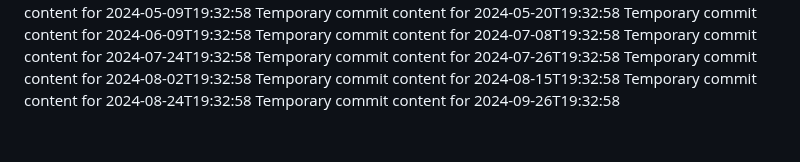
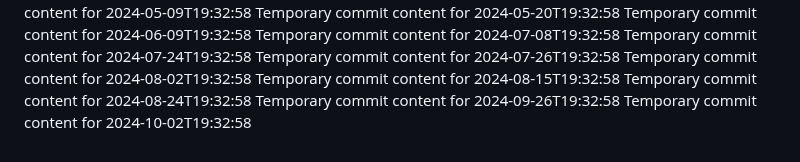
Before and after one commit to Ilovecheesecake/super-rotary-phone, a Markdown page: report.md, the part around the change. GitHub-like rendering.

```diff
--- a/report.md
+++ b/report.md
@@ -70,3 +70,4 @@ Temporary commit content for 2024-08-02T19:32:58
 Temporary commit content for 2024-08-15T19:32:58
 Temporary commit content for 2024-08-24T19:32:58
 Temporary commit content for 2024-09-26T19:32:58
+Temporary commit content for 2024-10-02T19:32:58
```
